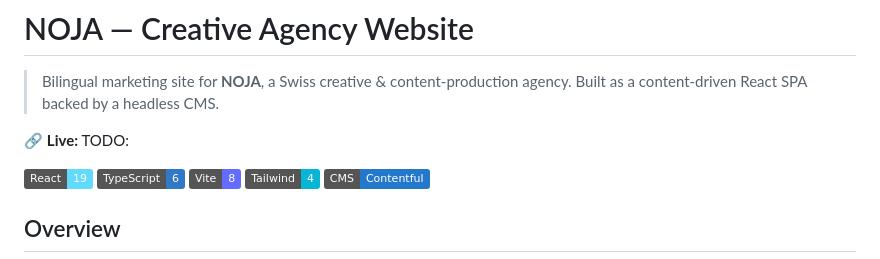
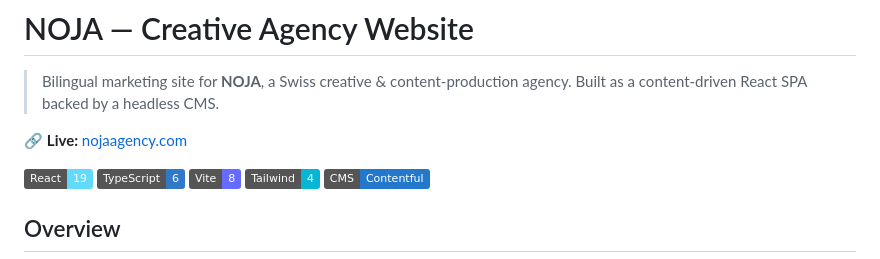
Before and after one commit to FabianSalge/NOJA, a Markdown page: README.md, the part around the change. Drawn GitHub-style; badges without logos.

Commit message:
docs: add live site URL to README

```diff
--- a/README.md
+++ b/README.md
@@ -3,7 +3,7 @@
 > Bilingual marketing site for **NOJA**, a Swiss creative & content-production
 > agency. Built as a content-driven React SPA backed by a headless CMS.
 
-🔗 **Live:** TODO: <live-url>
+🔗 **Live:** [nojaagency.com](https://nojaagency.com)
 
 ![React](https://img.shields.io/badge/React-19-61DAFB?logo=react&logoColor=white)
 ![TypeScript](https://img.shields.io/badge/TypeScript-6-3178C6?logo=typescript&logoColor=white)
```
